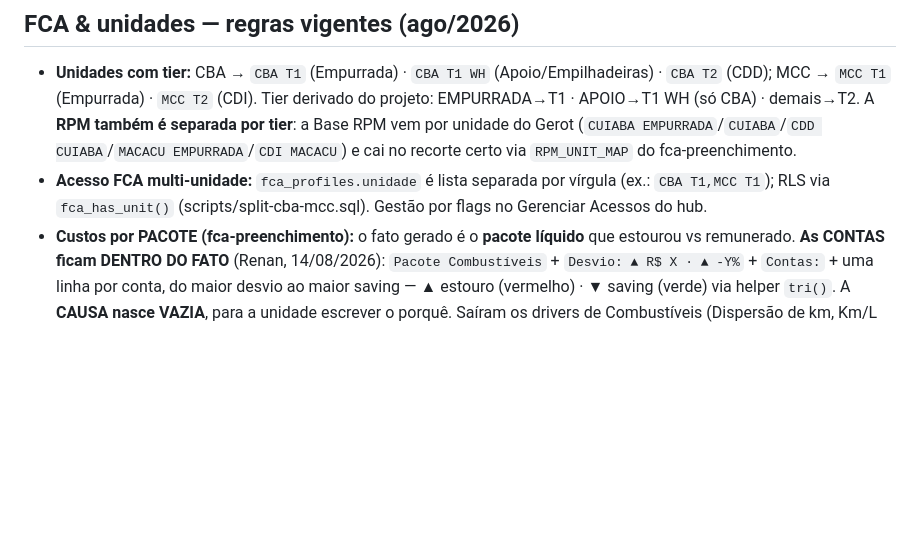
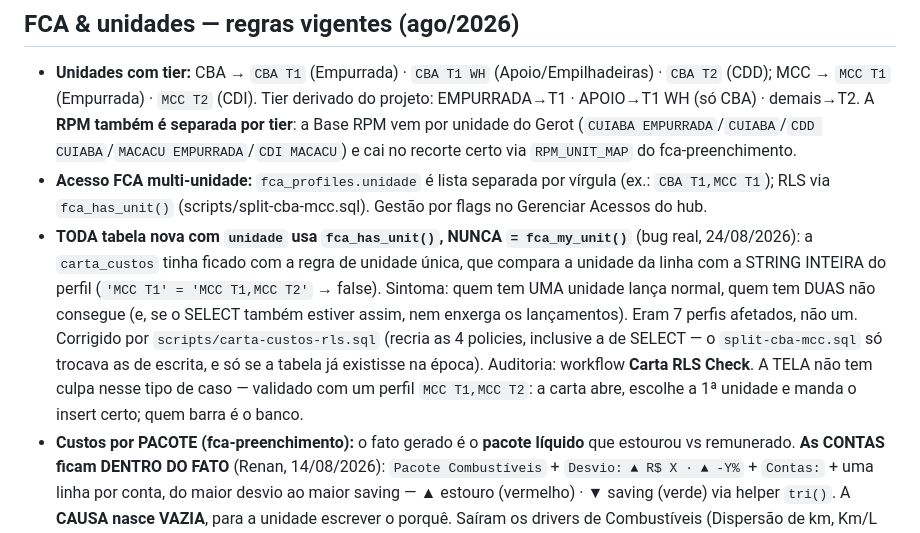
Before and after one commit to fortesindicadores-byte/Projeto-BI-App, a Markdown page: CLAUDE.md, the part around the change. Drawn GitHub-style; blank space fills up the shorter version.

Commit message:
CLAUDE.md: registrar o gap de RLS multi-unidade da carta_custos (#775)
* Carta RLS Check: tentar ler as policies reais antes do diagnóstico indireto

Co-Authored-By: Claude <noreply@anthropic.com>
Claude-Session: https://claude.ai/code/session_01CoPzrx19nUHZqody5fEJUg

* CLAUDE.md: registrar o gap de RLS multi-unidade (carta_custos)

Co-Authored-By: Claude <noreply@anthropic.com>
Claude-Session: https://claude.ai/code/session_01CoPzrx19nUHZqody5fEJUg

---------

Co-authored-by: Claude <noreply@anthropic.com>

```diff
--- a/CLAUDE.md
+++ b/CLAUDE.md
@@ -832,6 +832,7 @@ Situação atual do código: a Árvore lê a aba `Árvore Comb.` (`GV_ID=1wCoRGs
 
 - **Unidades com tier:** CBA → `CBA T1` (Empurrada) · `CBA T1 WH` (Apoio/Empilhadeiras) · `CBA T2` (CDD); MCC → `MCC T1` (Empurrada) · `MCC T2` (CDI). Tier derivado do projeto: EMPURRADA→T1 · APOIO→T1 WH (só CBA) · demais→T2. A **RPM também é separada por tier**: a Base RPM vem por unidade do Gerot (`CUIABA EMPURRADA`/`CUIABA`/`CDD CUIABA`/`MACACU EMPURRADA`/`CDI MACACU`) e cai no recorte certo via `RPM_UNIT_MAP` do fca-preenchimento.
 - **Acesso FCA multi-unidade:** `fca_profiles.unidade` é lista separada por vírgula (ex.: `CBA T1,MCC T1`); RLS via `fca_has_unit()` (scripts/split-cba-mcc.sql). Gestão por flags no Gerenciar Acessos do hub.
+- **TODA tabela nova com `unidade` usa `fca_has_unit()`, NUNCA `= fca_my_unit()`** (bug real, 24/08/2026): a `carta_custos` tinha ficado com a regra de unidade única, que compara a unidade da linha com a STRING INTEIRA do perfil (`'MCC T1' = 'MCC T1,MCC T2'` → false). Sintoma: quem tem UMA unidade lança normal, quem tem DUAS não consegue (e, se o SELECT também estiver assim, nem enxerga os lançamentos). Eram 7 perfis afetados, não um. Corrigido por `scripts/carta-custos-rls.sql` (recria as 4 policies, inclusive a de SELECT — o `split-cba-mcc.sql` só trocava as de escrita, e só se a tabela já existisse na época). Auditoria: workflow **Carta RLS Check**. A TELA não tem culpa nesse tipo de caso — validado com um perfil `MCC T1,MCC T2`: a carta abre, escolhe a 1ª unidade e manda o insert certo; quem barra é o banco.
 - **Custos por PACOTE (fca-preenchimento):** o fato gerado é o **pacote líquido** que estourou vs remunerado. **As CONTAS ficam DENTRO DO FATO** (Renan, 14/08/2026): `Pacote Combustíveis` + `Desvio: ▲ R$ X · ▲ -Y%` + `Contas:` + uma linha por conta, do maior desvio ao maior saving — ▲ estouro (vermelho) · ▼ saving (verde) via helper `tri()`. A **CAUSA nasce VAZIA**, para a unidade escrever o porquê. Saíram os drivers de Combustíveis (Dispersão de km, Km/L com bottom 3 placas, R$/L) e o custo/placa ativa de Manutenções/Pneus — viravam miscelânea; o driver fica no painel do indicador (por isso a geração não baixa mais `Dispersão de km` nem `Km/L`). O `fato_desvio` passou a ter **várias linhas**: `stripTags` converte `<br>`→`\n` e preserva as quebras, e as telas renderizam `\n`→`<br>`. **Estorno de ICMS não Aproveitado e ICMS Crédito Presumido NÃO são do pacote Combustíveis** — vão para `ICMS`, como na Visão Financeira (o `EXCL` do pushDRE tinha a chave sem o "DE" e nunca casava, por isso o Estorno aparecia).
 - **Desvios da RPM = os INDICADORES DO GEROT abaixo da meta (Renan, 14/08/2026):** o botão "Desvios da RPM" NÃO lê mais a aba `Base RPM` do Sheets (ficou sem apuração de jul/2026 em diante — 546 linhas/mês com `% de Ating.` vazio — e por isso não gerava nada). A fonte é a MESMA do painel Gerot: `assets/gerot-base.js` → `elite_snapshot`. Regra: **qualquer indicador com `atgMeta` < 100% vira FCA** (chave e adicionais), na **última vigência com dados** (ou `?sync=rpm&vig=YYYY-MM`), unidade/projeto pelo `RPM_UNIT_MAP`, fato = nome do indicador, `fato_desvio` = `Meta: X | Real: Y | Ating: Z%` no formato do indicador (%, contagem, hh:mm, mm, km/L), causa vazia. Aditivo pela chave vig+RPM+projeto+fato: rodar todo mês acumula.
 - **Combustível NÃO gera FCA de RPM** (Renan, 14/08/2026): é tratado no pacote Combustíveis dos Custos. O `field==='comb'` é pulado no `desviosDoGerot`.
```
